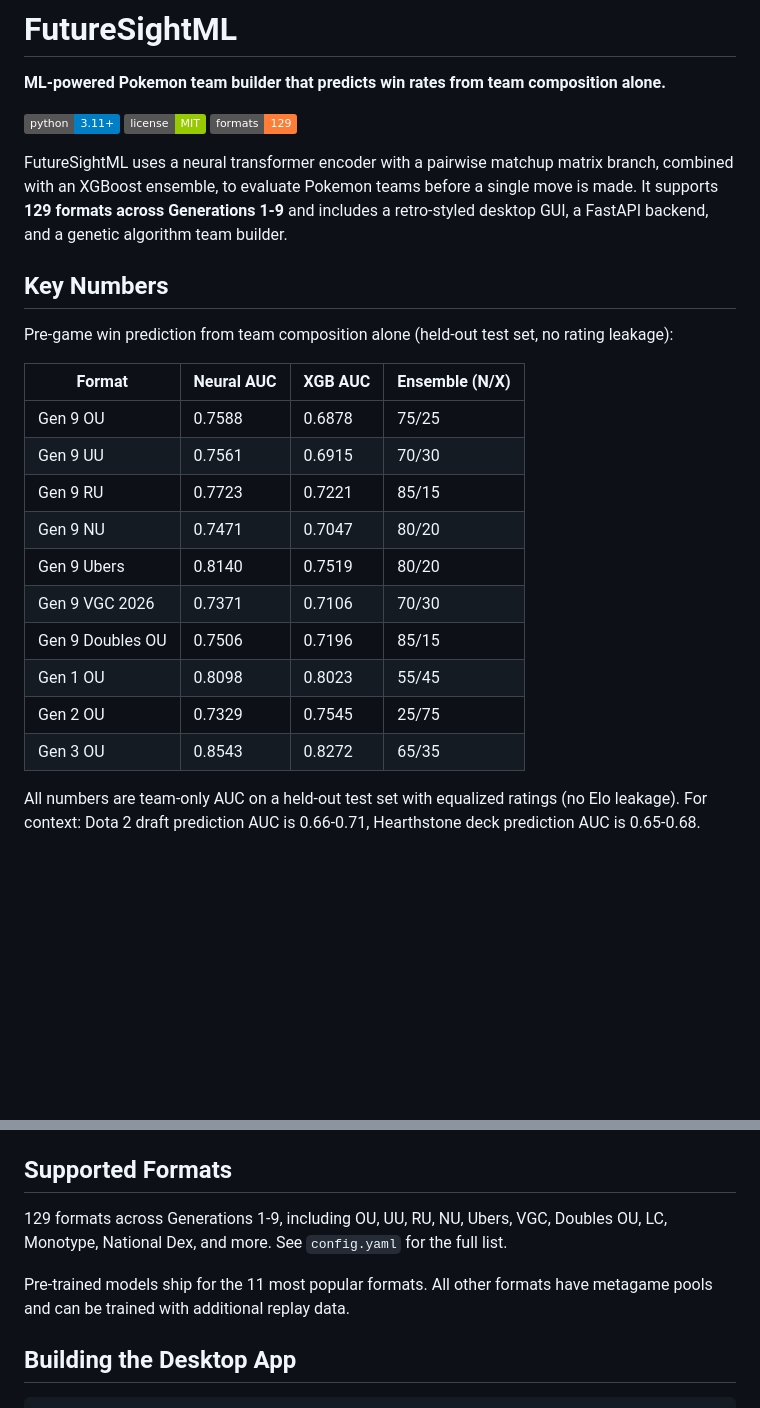
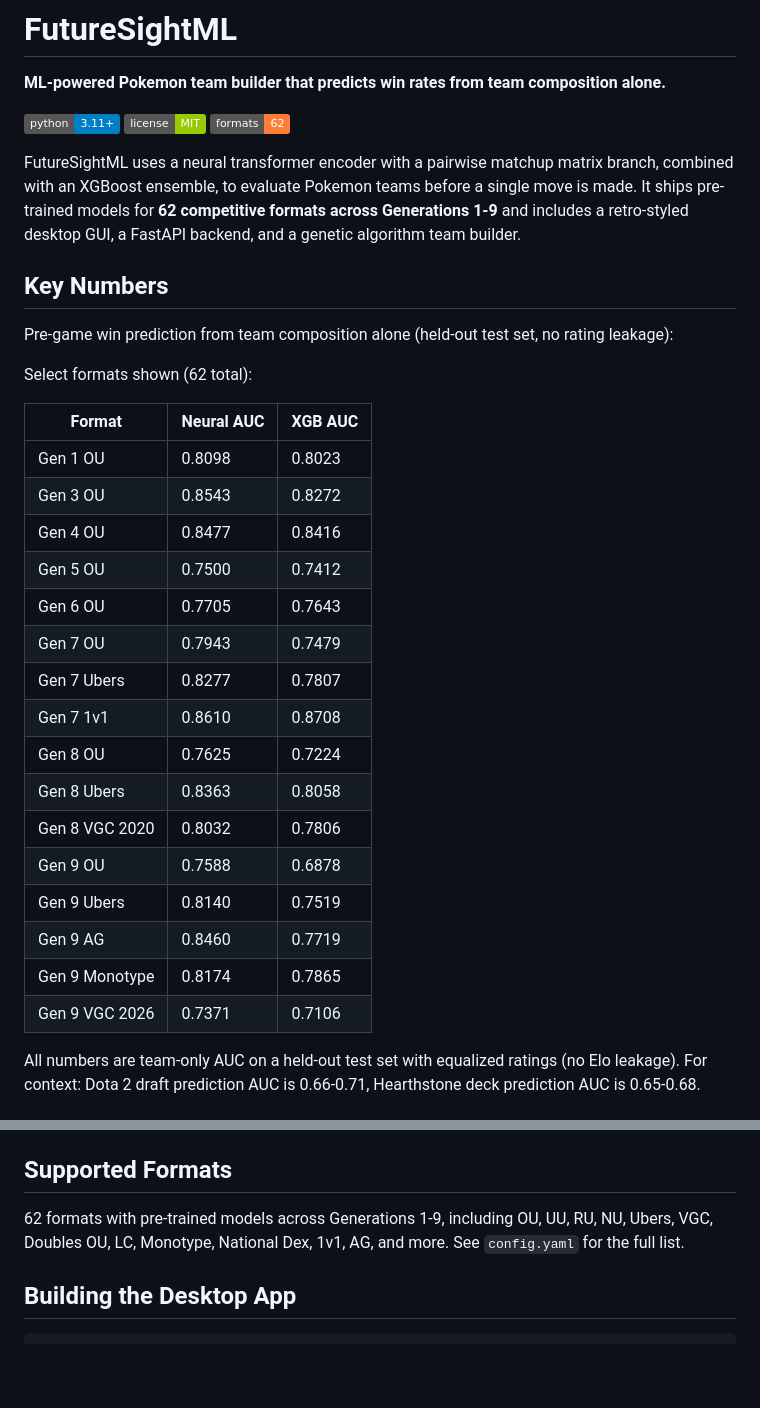
Before and after one commit to HotHams/FutureSightML, a Markdown page: README.md, 2 parts joined by grey strips. Rendered like a GitHub page; badges without logos; blank space fills up the shorter version.

Commit message:
Update README and AUC chart for 62 trained formats

```diff
--- a/README.md
+++ b/README.md
@@ -4,26 +4,34 @@
 
 [![Python 3.11+](https://img.shields.io/badge/python-3.11+-blue.svg)](https://www.python.org/downloads/)
 [![License: MIT](https://img.shields.io/badge/license-MIT-green.svg)](LICENSE)
-[![Formats](https://img.shields.io/badge/formats-129-orange.svg)](#supported-formats)
+[![Formats](https://img.shields.io/badge/formats-62-orange.svg)](#supported-formats)
 
-FutureSightML uses a neural transformer encoder with a pairwise matchup matrix branch, combined with an XGBoost ensemble, to evaluate Pokemon teams before a single move is made. It supports **129 formats across Generations 1-9** and includes a retro-styled desktop GUI, a FastAPI backend, and a genetic algorithm team builder.
+FutureSightML uses a neural transformer encoder with a pairwise matchup matrix branch, combined with an XGBoost ensemble, to evaluate Pokemon teams before a single move is made. It ships pre-trained models for **62 competitive formats across Generations 1-9** and includes a retro-styled desktop GUI, a FastAPI backend, and a genetic algorithm team builder.
 
 ## Key Numbers
 
 Pre-game win prediction from team composition alone (held-out test set, no rating leakage):
 
-| Format | Neural AUC | XGB AUC | Ensemble (N/X) |
-|---|---|---|---|
-| Gen 9 OU | 0.7588 | 0.6878 | 75/25 |
-| Gen 9 UU | 0.7561 | 0.6915 | 70/30 |
-| Gen 9 RU | 0.7723 | 0.7221 | 85/15 |
-| Gen 9 NU | 0.7471 | 0.7047 | 80/20 |
-| Gen 9 Ubers | 0.8140 | 0.7519 | 80/20 |
-| Gen 9 VGC 2026 | 0.7371 | 0.7106 | 70/30 |
-| Gen 9 Doubles OU | 0.7506 | 0.7196 | 85/15 |
-| Gen 1 OU | 0.8098 | 0.8023 | 55/45 |
-| Gen 2 OU | 0.7329 | 0.7545 | 25/75 |
-| Gen 3 OU | 0.8543 | 0.8272 | 65/35 |
+Select formats shown (62 total):
+
+| Format | Neural AUC | XGB AUC |
+|---|---|---|
+| Gen 1 OU | 0.8098 | 0.8023 |
+| Gen 3 OU | 0.8543 | 0.8272 |
+| Gen 4 OU | 0.8477 | 0.8416 |
+| Gen 5 OU | 0.7500 | 0.7412 |
+| Gen 6 OU | 0.7705 | 0.7643 |
+| Gen 7 OU | 0.7943 | 0.7479 |
+| Gen 7 Ubers | 0.8277 | 0.7807 |
+| Gen 7 1v1 | 0.8610 | 0.8708 |
+| Gen 8 OU | 0.7625 | 0.7224 |
+| Gen 8 Ubers | 0.8363 | 0.8058 |
+| Gen 8 VGC 2020 | 0.8032 | 0.7806 |
+| Gen 9 OU | 0.7588 | 0.6878 |
+| Gen 9 Ubers | 0.8140 | 0.7519 |
+| Gen 9 AG | 0.8460 | 0.7719 |
+| Gen 9 Monotype | 0.8174 | 0.7865 |
+| Gen 9 VGC 2026 | 0.7371 | 0.7106 |
 
 All numbers are team-only AUC on a held-out test set with equalized ratings (no Elo leakage). For context: Dota 2 draft prediction AUC is 0.66-0.71, Hearthstone deck prediction AUC is 0.65-0.68.
 
@@ -79,9 +87,7 @@ Everything runs locally. Nothing leaves your machine.
 
 ## Supported Formats
 
-129 formats across Generations 1-9, including OU, UU, RU, NU, Ubers, VGC, Doubles OU, LC, Monotype, National Dex, and more. See `config.yaml` for the full list.
-
-Pre-trained models ship for the 11 most popular formats. All other formats have metagame pools and can be trained with additional replay data.
+62 formats with pre-trained models across Generations 1-9, including OU, UU, RU, NU, Ubers, VGC, Doubles OU, LC, Monotype, National Dex, 1v1, AG, and more. See `config.yaml` for the full list.
 
 ## Building the Desktop App
 
```
Also changed, not shown: docs/auc_comparison.png (added).
